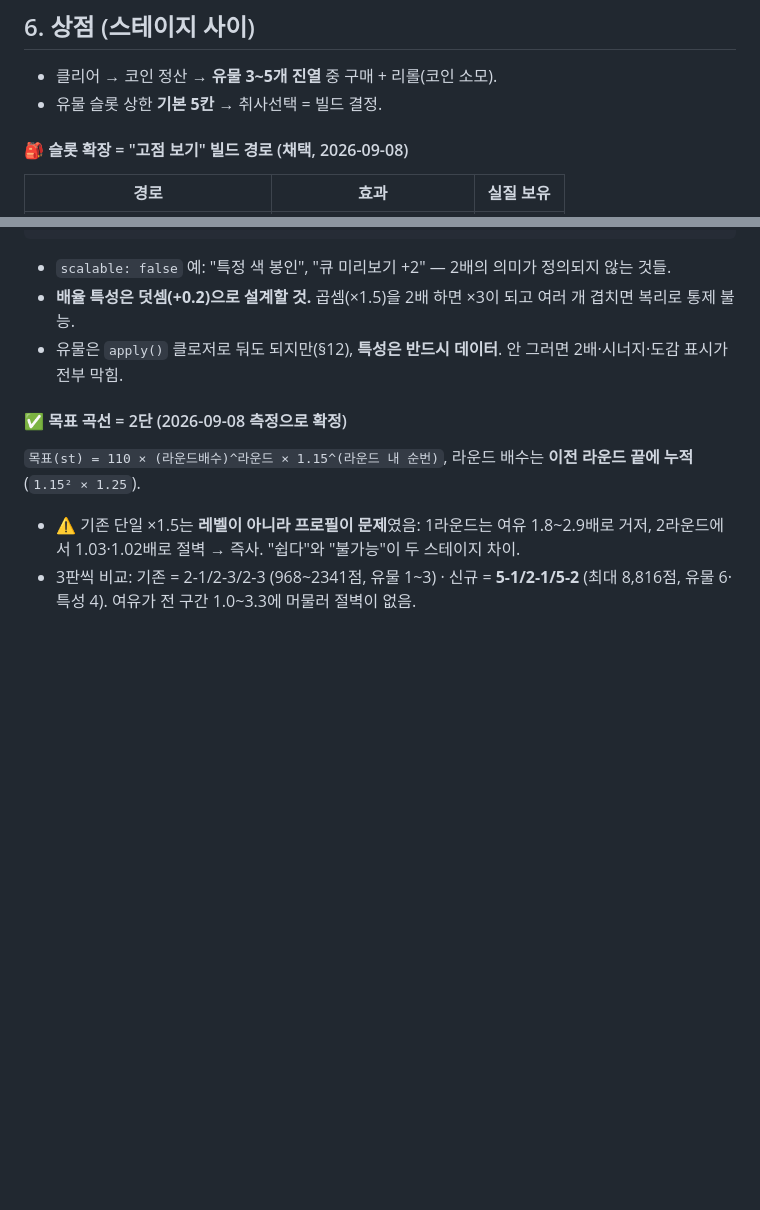
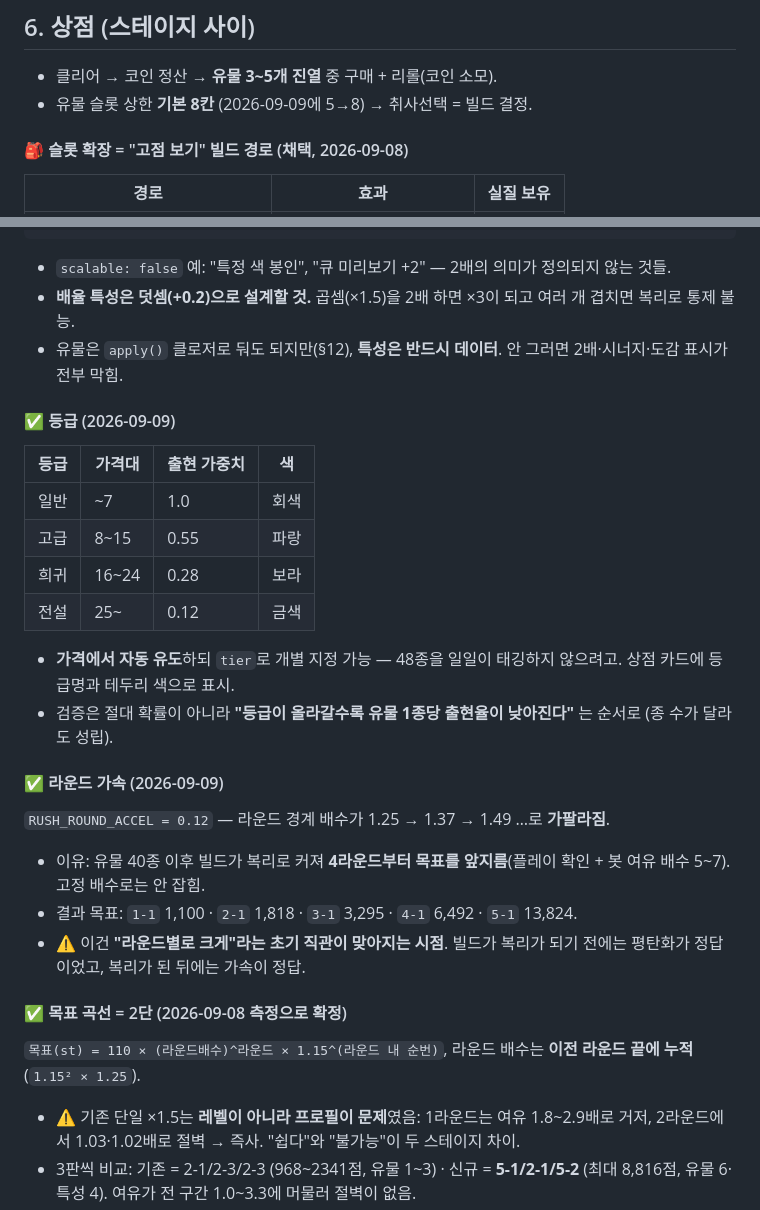
Before and after one commit to GiftPen/Mobile-test, a Markdown page: STAR_RUSH_DESIGN.md, 2 parts joined by grey strips. Drawn GitHub-style; blank space fills up the shorter version.

Commit message:
Docs: grades, the accelerating round curve, and eight base slots
Co-Authored-By: Claude Opus 5 <noreply@anthropic.com>

```diff
--- a/STAR_RUSH_DESIGN.md
+++ b/STAR_RUSH_DESIGN.md
@@ -149,7 +149,7 @@
 ## 6. 상점 (스테이지 사이)
 
 - 클리어 → 코인 정산 → **유물 3~5개 진열** 중 구매 + 리롤(코인 소모).
-- 유물 슬롯 상한 **기본 5칸** → 취사선택 = 빌드 결정.
+- 유물 슬롯 상한 **기본 8칸** (2026-09-09에 5→8) → 취사선택 = 빌드 결정.
 
 #### 🎒 슬롯 확장 = "고점 보기" 빌드 경로 (채택, 2026-09-08)
 | 경로 | 효과 | 실질 보유 |
@@ -251,6 +251,22 @@
 - `scalable: false` 예: "특정 색 봉인", "큐 미리보기 +2" — 2배의 의미가 정의되지 않는 것들.
 - **배율 특성은 덧셈(+0.2)으로 설계할 것.** 곱셈(×1.5)을 2배 하면 ×3이 되고 여러 개 겹치면 복리로 통제 불능.
 - 유물은 `apply()` 클로저로 둬도 되지만(§12), **특성은 반드시 데이터**. 안 그러면 2배·시너지·도감 표시가 전부 막힘.
+
+#### ✅ 등급 (2026-09-09)
+| 등급 | 가격대 | 출현 가중치 | 색 |
+|---|---|---|---|
+| 일반 | ~7 | 1.0 | 회색 |
+| 고급 | 8~15 | 0.55 | 파랑 |
+| 희귀 | 16~24 | 0.28 | 보라 |
+| 전설 | 25~ | 0.12 | 금색 |
+- **가격에서 자동 유도**하되 `tier`로 개별 지정 가능 — 48종을 일일이 태깅하지 않으려고. 상점 카드에 등급명과 테두리 색으로 표시.
+- 검증은 절대 확률이 아니라 **"등급이 올라갈수록 유물 1종당 출현율이 낮아진다"** 는 순서로 (종 수가 달라도 성립).
+
+#### ✅ 라운드 가속 (2026-09-09)
+`RUSH_ROUND_ACCEL = 0.12` — 라운드 경계 배수가 1.25 → 1.37 → 1.49 …로 **가팔라짐**.
+- 이유: 유물 40종 이후 빌드가 복리로 커져 **4라운드부터 목표를 앞지름**(플레이 확인 + 봇 여유 배수 5~7). 고정 배수로는 안 잡힘.
+- 결과 목표: `1-1` 1,100 · `2-1` 1,818 · `3-1` 3,295 · `4-1` 6,492 · `5-1` 13,824.
+- ⚠️ 이건 **"라운드별로 크게"라는 초기 직관이 맞아지는 시점**. 빌드가 복리가 되기 전에는 평탄화가 정답이었고, 복리가 된 뒤에는 가속이 정답.
 
 #### ✅ 목표 곡선 = 2단 (2026-09-08 측정으로 확정)
 `목표(st) = 110 × (라운드배수)^라운드 × 1.15^(라운드 내 순번)`, 라운드 배수는 **이전 라운드 끝에 누적** (`1.15² × 1.25`).
```
